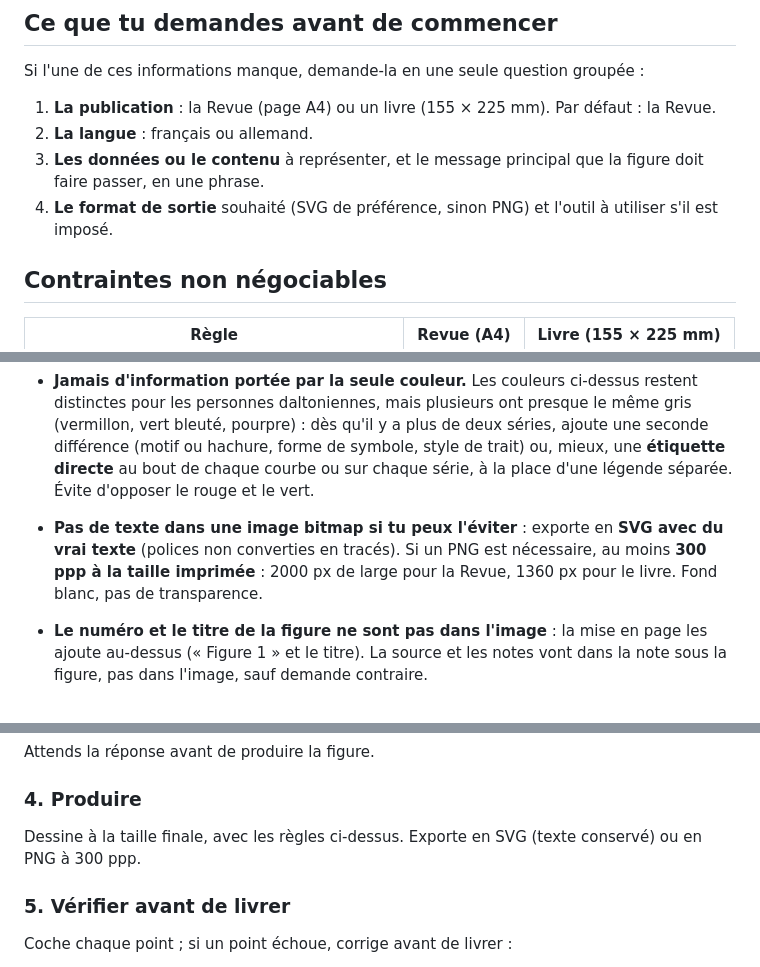
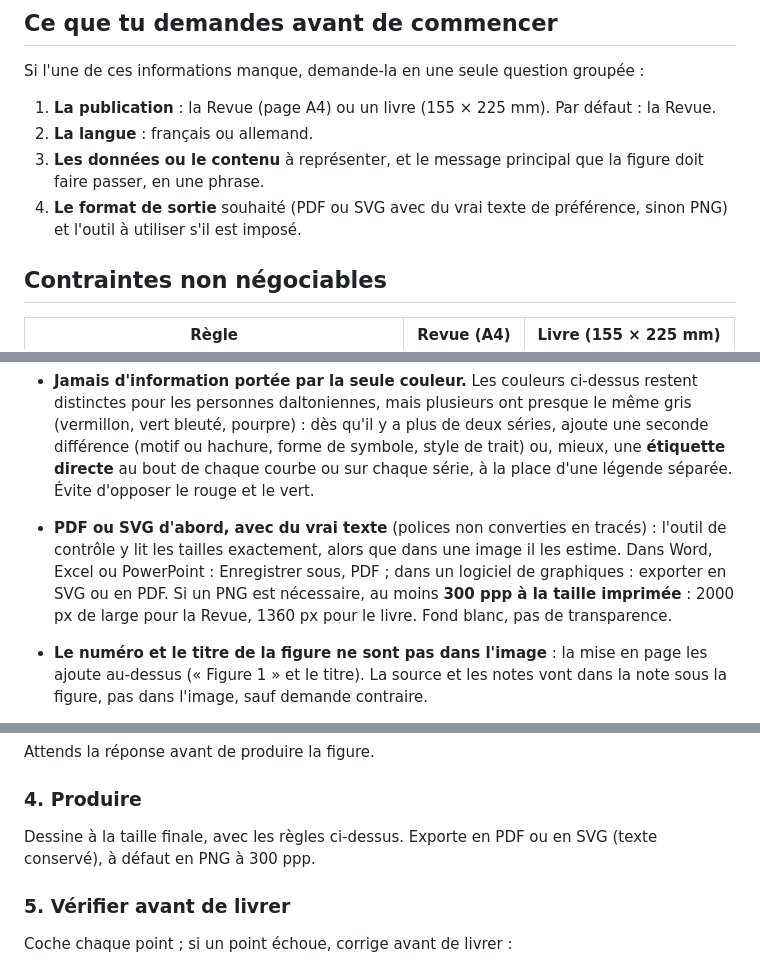
Before and after one commit to SZH-CSPS/szh-figure-check, a Markdown page: docs/meta-prompt-figures.md, 3 parts joined by grey strips. GitHub-like rendering.

Commit message:
Meta-prompt : PDF ou SVG avec du vrai texte en premier dans le format de sortie
L'outil de controle lit les tailles exactement dans un PDF ou un SVG ; dans une
image il les estime. Le format de sortie, la production et la livraison le disent.

Co-Authored-By: Claude Fable 5.1 <noreply@anthropic.com>

```diff
--- a/docs/meta-prompt-figures.md
+++ b/docs/meta-prompt-figures.md
@@ -22,8 +22,8 @@ Si l'une de ces informations manque, demande-la en une seule question groupée :
 2. **La langue** : français ou allemand.
 3. **Les données ou le contenu** à représenter, et le message principal que la figure doit
    faire passer, en une phrase.
-4. **Le format de sortie** souhaité (SVG de préférence, sinon PNG) et l'outil à utiliser
-   s'il est imposé.
+4. **Le format de sortie** souhaité (PDF ou SVG avec du vrai texte de préférence, sinon
+   PNG) et l'outil à utiliser s'il est imposé.
 
 ## Contraintes non négociables
 
@@ -69,10 +69,12 @@ Si l'une de ces informations manque, demande-la en une seule question groupée :
   différence (motif ou hachure, forme de symbole, style de trait) ou, mieux, une
   **étiquette directe** au bout de chaque courbe ou sur chaque série, à la place d'une légende
   séparée. Évite d'opposer le rouge et le vert.
-- **Pas de texte dans une image bitmap si tu peux l'éviter** : exporte en **SVG avec du vrai
-  texte** (polices non converties en tracés). Si un PNG est nécessaire, au moins
-  **300 ppp à la taille imprimée** : 2000 px de large pour la Revue, 1360 px pour le livre.
-  Fond blanc, pas de transparence.
+- **PDF ou SVG d'abord, avec du vrai texte** (polices non converties en tracés) : l'outil
+  de contrôle y lit les tailles exactement, alors que dans une image il les estime. Dans
+  Word, Excel ou PowerPoint : Enregistrer sous, PDF ; dans un logiciel de graphiques :
+  exporter en SVG ou en PDF. Si un PNG est nécessaire, au moins **300 ppp à la taille
+  imprimée** : 2000 px de large pour la Revue, 1360 px pour le livre. Fond blanc, pas de
+  transparence.
 - **Le numéro et le titre de la figure ne sont pas dans l'image** : la mise en page les
   ajoute au-dessus (« Figure 1 » et le titre). La source et les notes vont dans la note sous
   la figure, pas dans l'image, sauf demande contraire.
@@ -133,8 +135,8 @@ Attends la réponse avant de produire la figure.
 
 ### 4. Produire
 
-Dessine à la taille finale, avec les règles ci-dessus. Exporte en SVG (texte conservé) ou en
-PNG à 300 ppp.
+Dessine à la taille finale, avec les règles ci-dessus. Exporte en PDF ou en SVG (texte
+conservé), à défaut en PNG à 300 ppp.
 
 ### 5. Vérifier avant de livrer
 
```
Also changed, not shown: other parts of docs/meta-prompt-figures.md (+2 -1 lines).
